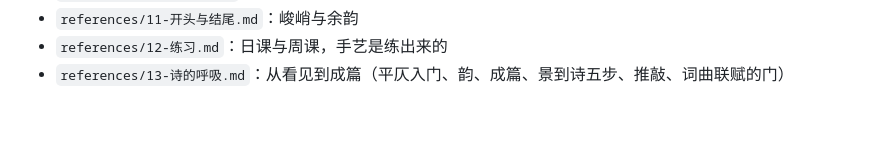
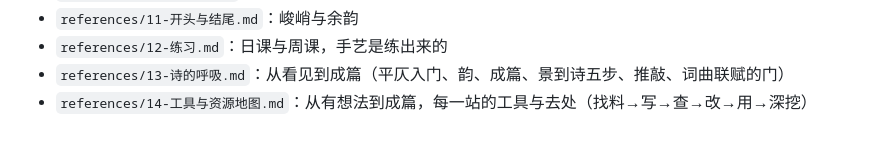
Before and after one commit to ZhongQuinnKing/yuchi, a Markdown page: SKILL.md, the part around the change. GitHub-like rendering.

Commit message:
技能包第十四篇《工具与资源地图》：找料（采诗）→写→查（三入口）→改→诗→深挖指路→用→练的全景链；SKILL 导航同步

```diff
--- a/SKILL.md
+++ b/SKILL.md
@@ -97,3 +97,4 @@ description: 玉尺——中文写作与作诗的呼吸。当用户请你写中
 - `references/11-开头与结尾.md`：峻峭与余韵
 - `references/12-练习.md`：日课与周课，手艺是练出来的
 - `references/13-诗的呼吸.md`：从看见到成篇（平仄入门、韵、成篇、景到诗五步、推敲、词曲联赋的门）
+- `references/14-工具与资源地图.md`：从有想法到成篇，每一站的工具与去处（找料→写→查→改→用→深挖）
```
Also changed, not shown: references/14-工具与资源地图.md (added, +82 -0 lines).
